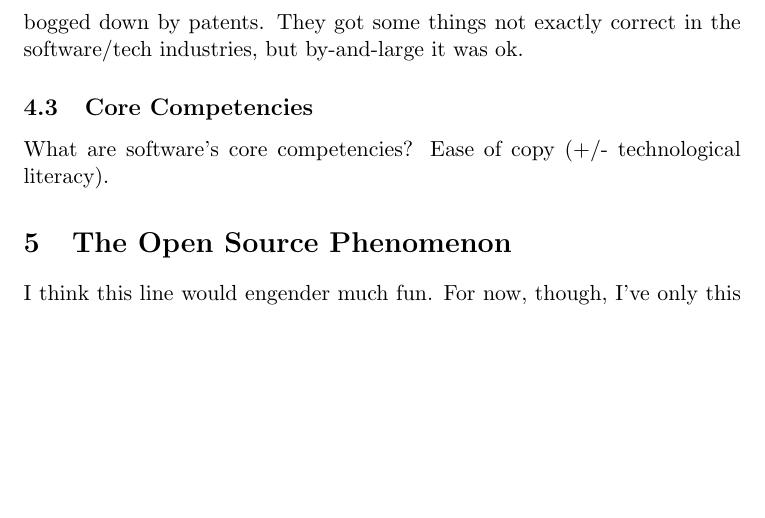
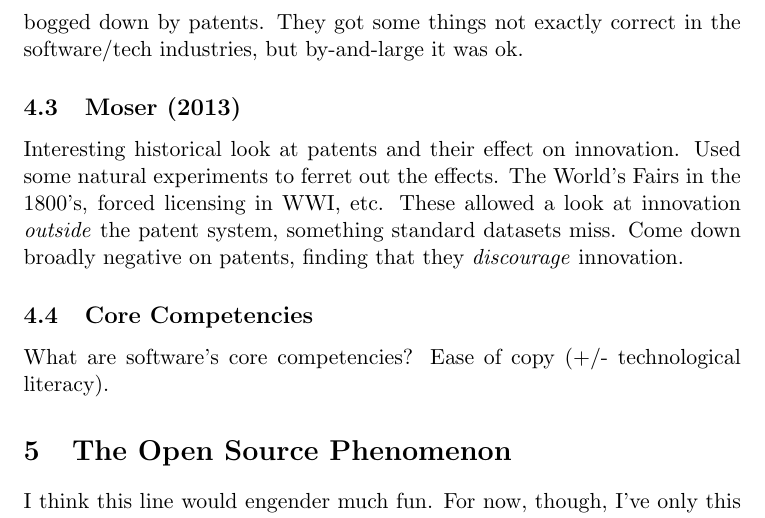
Before and after one commit to TomAugspurger/software, a LaTeX document (exploring.tex): part of page 3 of 3 before the commit and part of page 3 of 4 after it, cut so that both start at the same text, the shorter picture padded with empty space. Compiled offline with pdfLaTeX.

Commit message:
Notes on Moser 2013.

```diff
--- a/exploring.tex
+++ b/exploring.tex
@@ -63,6 +63,10 @@ Two notes of interest, both related to Microsoft. 1.) The arena of corporate IT
 
   Survey article arguing against the existence of patents.  Provide many problems with the current system.  Claim little to no empirical evidence or theoretical justification for a patent system.  The benefits \emph{might} appear in a partial equilibrium setting, but in GE, they social costs are too large.  Growth and innovation comes from competitive industries, i.e. ones not bogged down by patents.  They got some things not exactly correct in the software/tech industries, but by-and-large it was ok.
 
+\subsection{Moser (2013)}
+\label{sub:moser_}
+
+  Interesting historical look at patents and their effect on innovation.  Used some natural experiments to ferret out the effects.  The World's Fairs in the 1800's, forced licensing in WWI, etc.  These allowed a look at innovation \emph{outside} the patent system, something standard datasets miss.  Come down broadly negative on patents, finding that they \emph{discourage} innovation.
 
 \subsection{Core Competencies}
 \label{sub:core_competencies}
```
